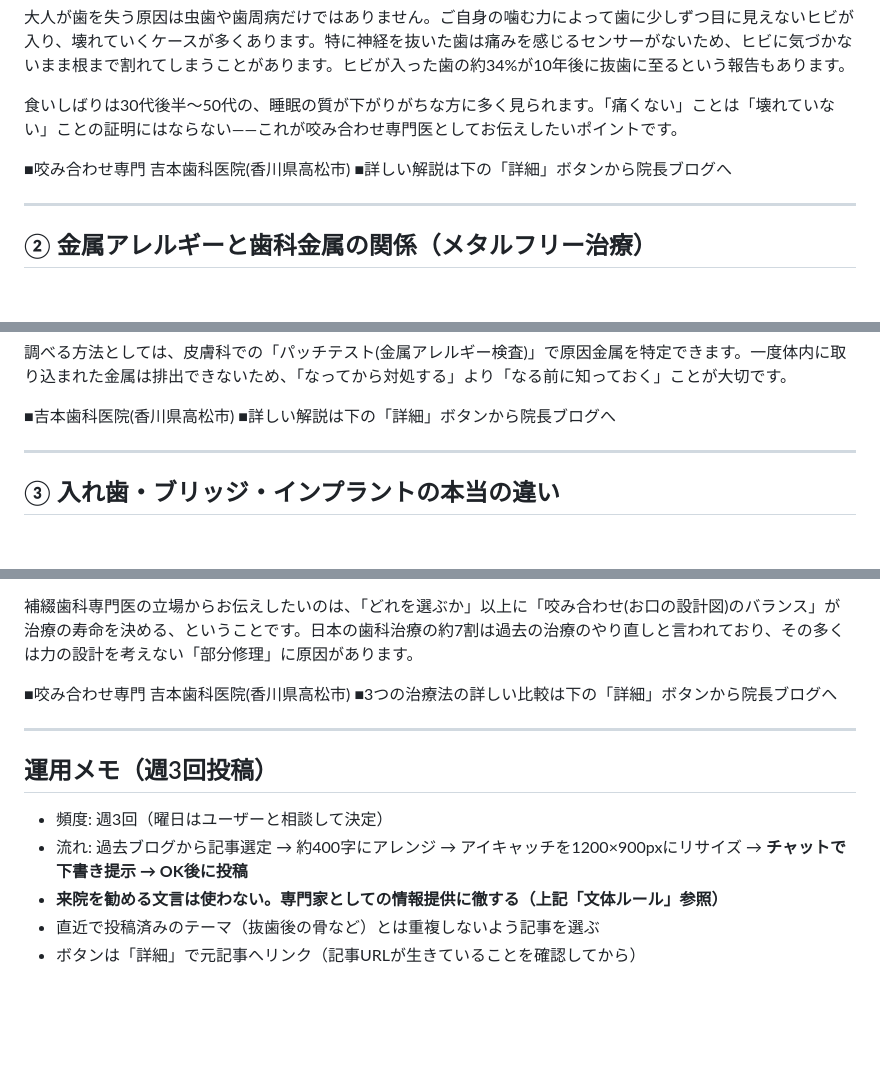
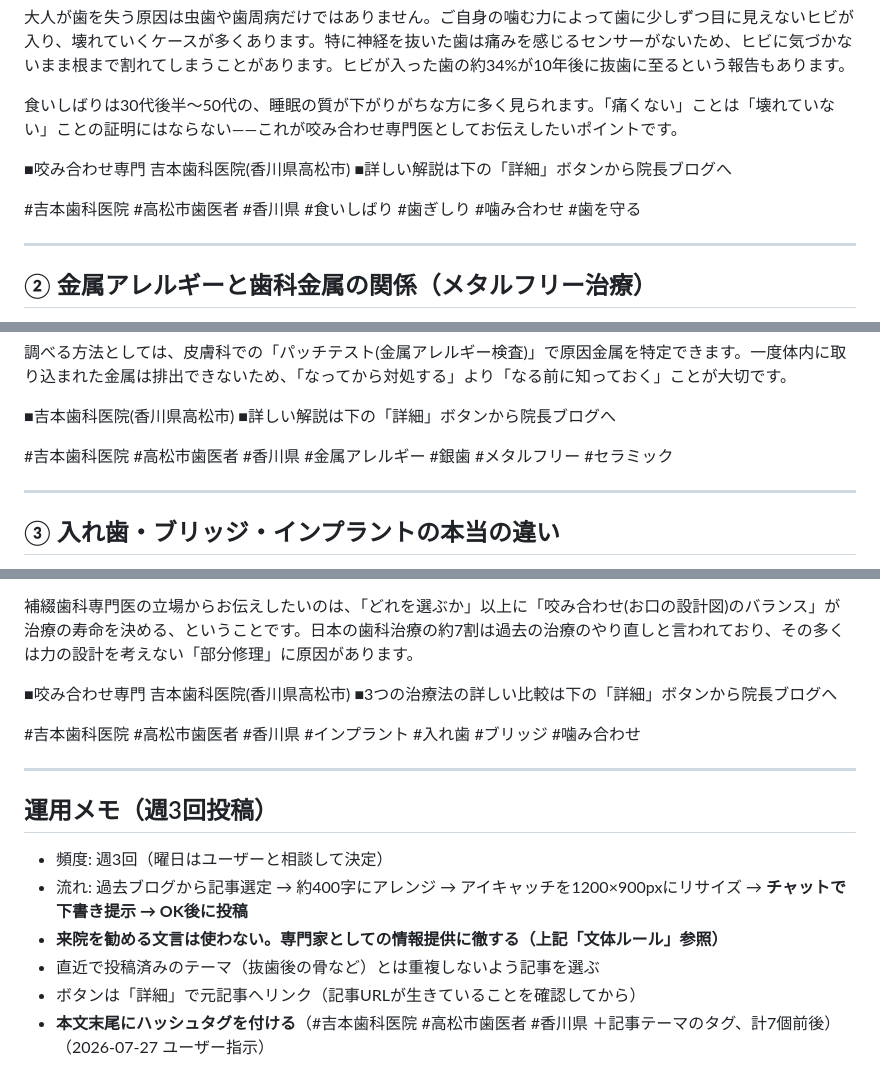
Before and after one commit to zyonko88/omikuji, a Markdown page: meo/2026-07-27-blog-to-meo-drafts.md, 3 parts joined by grey strips. Rendered like a GitHub page; blank space fills up the shorter version.

Commit message:
MEO投稿にハッシュタグを追加（見本3本と運用ルール）
Co-Authored-By: Claude Fable 5 <noreply@anthropic.com>
Claude-Session: https://claude.ai/code/session_01KdjPoq2wNkkWz9AW6wtATK

```diff
--- a/meo/2026-07-27-blog-to-meo-drafts.md
+++ b/meo/2026-07-27-blog-to-meo-drafts.md
@@ -32,6 +32,8 @@
 ■咬み合わせ専門 吉本歯科医院(香川県高松市)
 ■詳しい解説は下の「詳細」ボタンから院長ブログへ
 
+#吉本歯科医院 #高松市歯医者 #香川県 #食いしばり #歯ぎしり #噛み合わせ #歯を守る
+
 ---
 
 ## ② 金属アレルギーと歯科金属の関係（メタルフリー治療）
@@ -52,6 +54,8 @@
 
 ■吉本歯科医院(香川県高松市)
 ■詳しい解説は下の「詳細」ボタンから院長ブログへ
+
+#吉本歯科医院 #高松市歯医者 #香川県 #金属アレルギー #銀歯 #メタルフリー #セラミック
 
 ---
 
@@ -76,6 +80,8 @@
 ■咬み合わせ専門 吉本歯科医院(香川県高松市)
 ■3つの治療法の詳しい比較は下の「詳細」ボタンから院長ブログへ
 
+#吉本歯科医院 #高松市歯医者 #香川県 #インプラント #入れ歯 #ブリッジ #噛み合わせ
+
 ---
 
 ## 運用メモ（週3回投稿）
@@ -85,3 +91,4 @@
 - **来院を勧める文言は使わない。専門家としての情報提供に徹する（上記「文体ルール」参照）**
 - 直近で投稿済みのテーマ（抜歯後の骨など）とは重複しないよう記事を選ぶ
 - ボタンは「詳細」で元記事へリンク（記事URLが生きていることを確認してから）
+- **本文末尾にハッシュタグを付ける**（#吉本歯科医院 #高松市歯医者 #香川県 ＋記事テーマのタグ、計7個前後）（2026-07-27 ユーザー指示）
```
